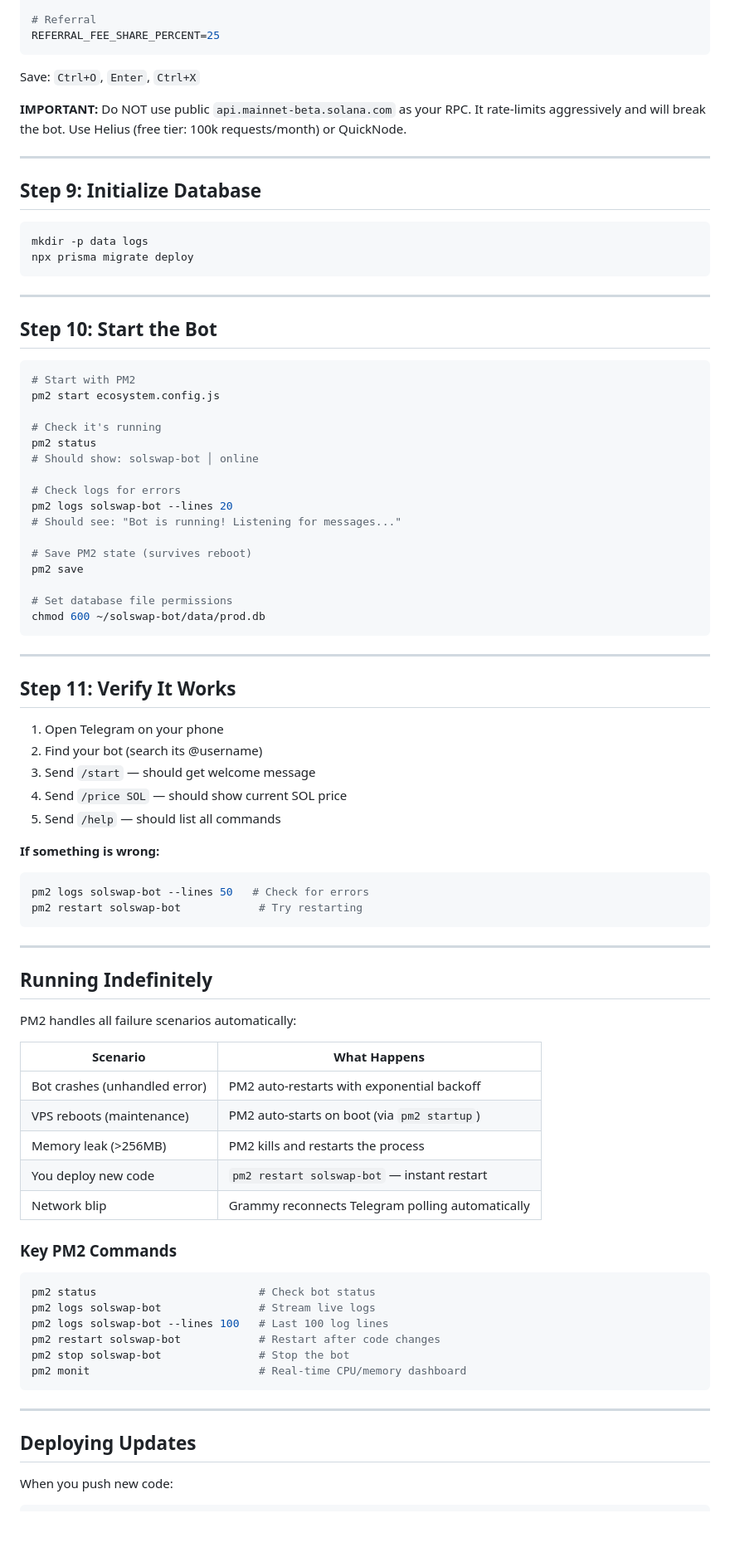
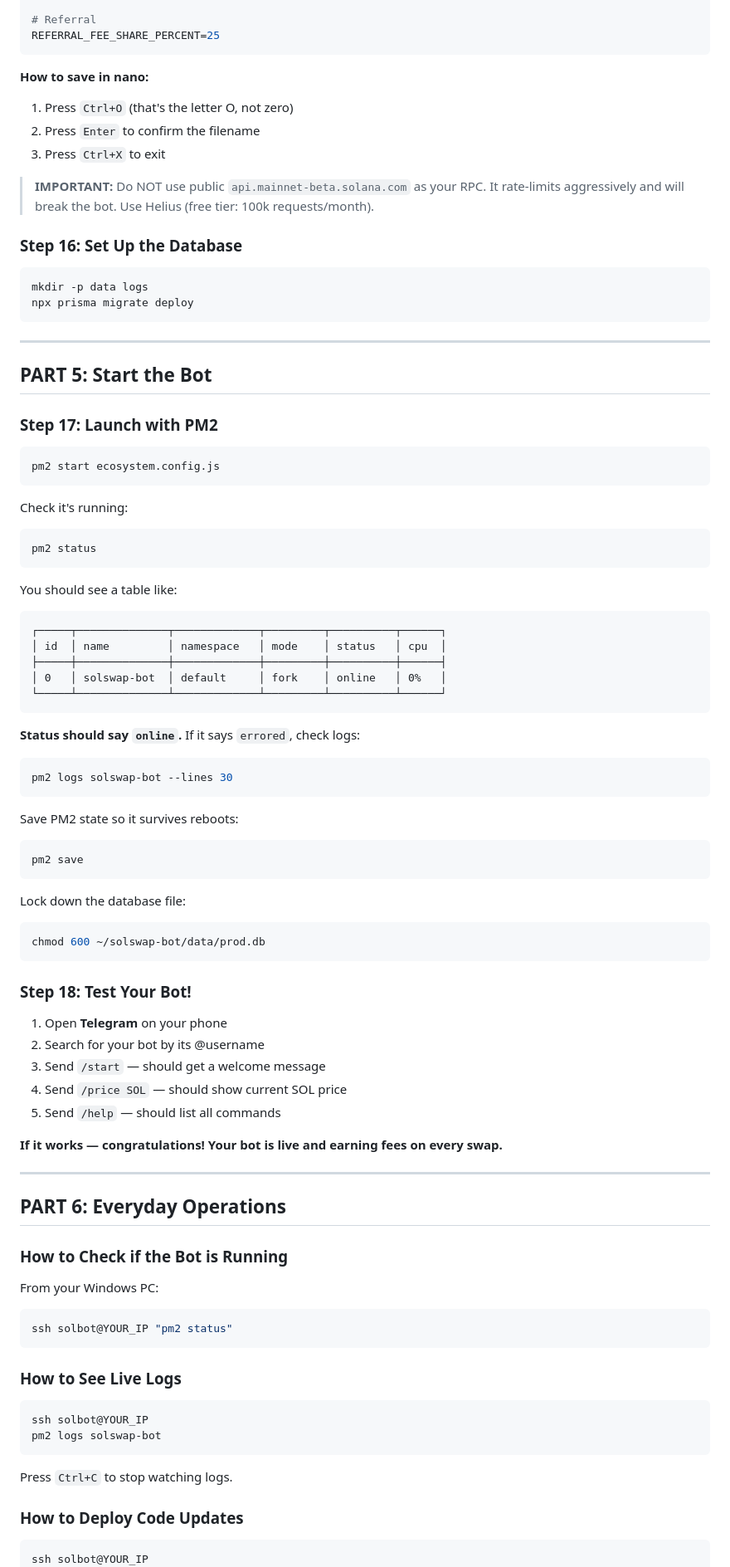
Before and after one commit to aezakmi121/solswapbot, a Markdown page: DEPLOY.md, the part around one of its changes. Shown at 83% size. GitHub-like rendering; blank space fills up the shorter version.

````diff
--- a/DEPLOY.md
+++ b/DEPLOY.md
@@ -221,13 +345,14 @@ LOG_LEVEL=info
 REFERRAL_FEE_SHARE_PERCENT=25
 ```
 
-Save: `Ctrl+O`, `Enter`, `Ctrl+X`
+**How to save in nano:**
+1. Press `Ctrl+O` (that's the letter O, not zero)
+2. Press `Enter` to confirm the filename
+3. Press `Ctrl+X` to exit
 
-**IMPORTANT:** Do NOT use public `api.mainnet-beta.solana.com` as your RPC. It rate-limits aggressively and will break the bot. Use Helius (free tier: 100k requests/month) or QuickNode.
+> **IMPORTANT:** Do NOT use public `api.mainnet-beta.solana.com` as your RPC. It rate-limits aggressively and will break the bot. Use Helius (free tier: 100k requests/month).
 
----
-
-## Step 9: Initialize Database
+### Step 16: Set Up the Database
 
 ```bash
 mkdir -p data logs
@@ -236,75 +361,77 @@ npx prisma migrate deploy
 
 ---
 
-## Step 10: Start the Bot
+## PART 5: Start the Bot
+
+### Step 17: Launch with PM2
 
 ```bash
-# Start with PM2
 pm2 start ecosystem.config.js
+```
 
-# Check it's running
+Check it's running:
+```bash
 pm2 status
-# Should show: solswap-bot │ online
+```
 
-# Check logs for errors
-pm2 logs solswap-bot --lines 20
-# Should see: "Bot is running! Listening for messages..."
+You should see a table like:
+```
+┌─────┬──────────────┬─────────────┬─────────┬──────────┬──────┐
+│ id  │ name         │ namespace   │ mode    │ status   │ cpu  │
+├─────┼──────────────┼─────────────┼─────────┼──────────┼──────┤
+│ 0   │ solswap-bot  │ default     │ fork    │ online   │ 0%   │
+└─────┴──────────────┴─────────────┴─────────┴──────────┴──────┘
+```
 
-# Save PM2 state (survives reboot)
+**Status should say `online`.** If it says `errored`, check logs:
+```bash
+pm2 logs solswap-bot --lines 30
+```
+
+Save PM2 state so it survives reboots:
+```bash
 pm2 save
+```
 
-# Set database file permissions
+Lock down the database file:
+```bash
 chmod 600 ~/solswap-bot/data/prod.db
 ```
 
----
+### Step 18: Test Your Bot!
 
-## Step 11: Verify It Works
-
-1. Open Telegram on your phone
-2. Find your bot (search its @username)
-3. Send `/start` — should get welcome message
+1. Open **Telegram** on your phone
+2. Search for your bot by its @username
+3. Send `/start` — should get a welcome message
 4. Send `/price SOL` — should show current SOL price
 5. Send `/help` — should list all commands
 
-**If something is wrong:**
-```bash
-pm2 logs solswap-bot --lines 50   # Check for errors
-pm2 restart solswap-bot            # Try restarting
-```
+**If it works — congratulations! Your bot is live and earning fees on every swap.**
 
 ---
 
-## Running Indefinitely
+## PART 6: Everyday Operations
 
-PM2 handles all failure scenarios automatically:
+### How to Check if the Bot is Running
 
-| Scenario | What Happens |
-|----------|-------------|
-| Bot crashes (unhandled error) | PM2 auto-restarts with exponential backoff |
-| VPS reboots (maintenance) | PM2 auto-starts on boot (via `pm2 startup`) |
-| Memory leak (>256MB) | PM2 kills and restarts the process |
-| You deploy new code | `pm2 restart solswap-bot` — instant restart |
-| Network blip | Grammy reconnects Telegram polling automatically |
-
-### Key PM2 Commands
-
-```bash
-pm2 status                         # Check bot status
-pm2 logs solswap-bot               # Stream live logs
-pm2 logs solswap-bot --lines 100   # Last 100 log lines
-pm2 restart solswap-bot            # Restart after code changes
-pm2 stop solswap-bot               # Stop the bot
-pm2 monit                          # Real-time CPU/memory dashboard
+From your Windows PC:
+```powershell
+ssh solbot@YOUR_IP "pm2 status"
 ```
 
----
+### How to See Live Logs
 
-## Deploying Updates
+```powershell
+ssh solbot@YOUR_IP
+pm2 logs solswap-bot
+```
 
-When you push new code:
+Press `Ctrl+C` to stop watching logs.
 
-```bash
+### How to Deploy Code Updates
+
+```powershell
+ssh solbot@YOUR_IP
 cd ~/solswap-bot
 git pull origin main
 npm install
````
Also changed, not shown: other parts of DEPLOY.md (+410 -201 lines).
